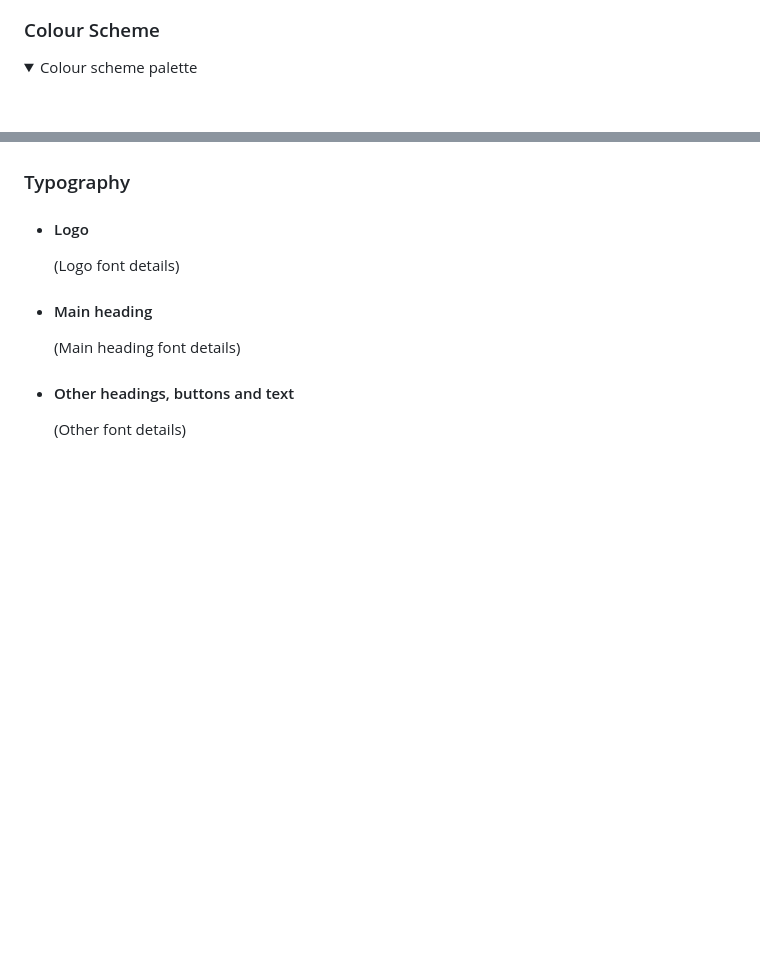
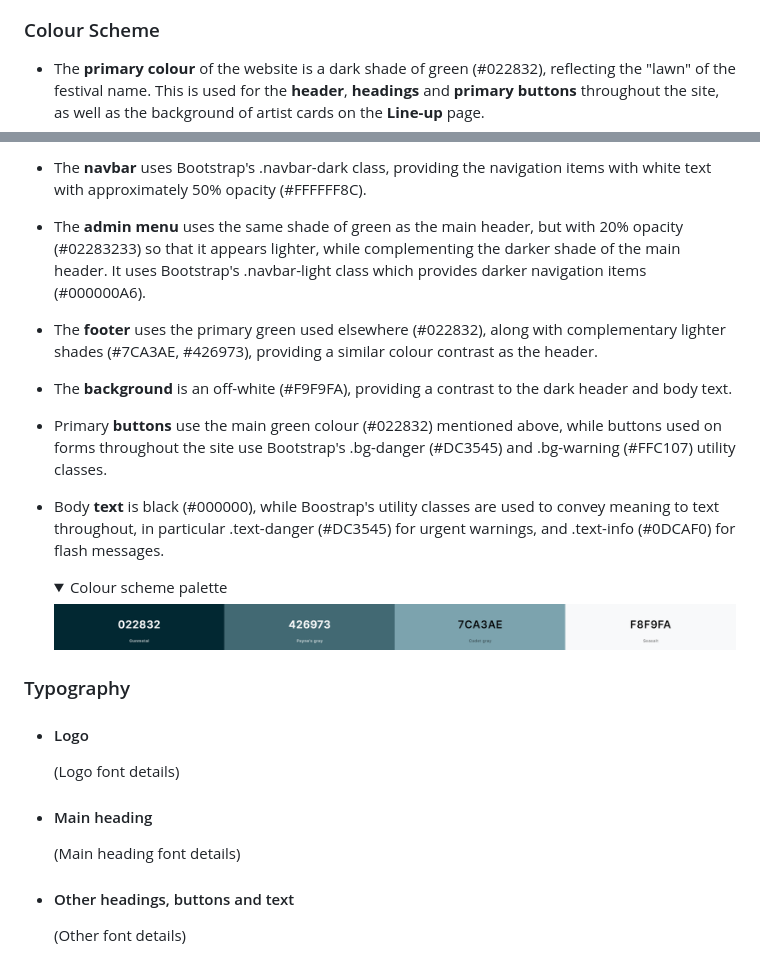
Before and after one commit to nicksmith100/mp3-fotl, a Markdown page: README.md, 2 parts joined by grey strips. Drawn GitHub-style; pictures changed too: readme_images/palette.png (added); folded sections open; blank space fills up the shorter version.

Commit message:
Add Colour Scheme section to README

```diff
--- a/README.md
+++ b/README.md
@@ -214,5 +214,5 @@ The Line-up page uses the [Masonry](https://masonry.desandro.com/) JavaScript gr
 
 ### Colour Scheme
 
-<details><summary>Colour scheme palette</summary>
+- The **primary colour** of the website is a dark shade of green (#022832), reflecting the "lawn" of the festival name. This is used for the **header**, **headings** and **primary buttons** throughout the site, as well as the background of artist cards on the **Line-up** page.
 
@@ -220,5 +220,21 @@ The Line-up page uses the [Masonry](https://masonry.desandro.com/) JavaScript gr
 
-</details>
+- The **navbar** uses Bootstrap's .navbar-dark class, providing the navigation items with white text with approximately 50% opacity (#FFFFFF8C).
+
+- The **admin menu** uses the same shade of green as the main header, but with 20% opacity (#02283233) so that it appears lighter, while complementing the darker shade of the main header. It uses Bootstrap's .navbar-light class which provides darker navigation items (#000000A6).
+
+- The **footer** uses the primary green used elsewhere (#022832), along with complementary lighter shades (#7CA3AE, #426973), providing a similar colour contrast as the header.
+
+- The **background** is an off-white (#F9F9FA), providing a contrast to the dark header and body text.
+
+- Primary **buttons** use the main green colour (#022832) mentioned above, while buttons used on forms throughout the site use Bootstrap's .bg-danger (#DC3545) and .bg-warning (#FFC107) utility classes.
+
+- Body **text** is black (#000000), while Boostrap's utility classes are used to convey meaning to text throughout, in particular .text-danger (#DC3545) for urgent warnings, and .text-info (#0DCAF0) for flash messages.
+
+  <details><summary>Colour scheme palette</summary>
+
+  ![Website colour scheme palette](readme_images/palette.png)
+
+  </details>
 
 ### Typography
 
```
Also changed, not shown: other parts of README.md (+1 -1 lines).
